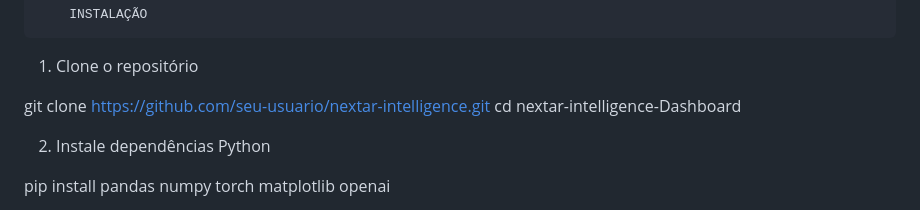
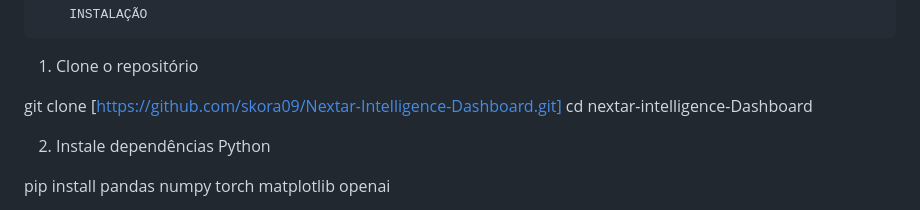
Before and after one commit to skora09/Nextar-Intelligence-Dashboard, a Markdown page: README.md, the part around the change. GitHub-like rendering.

Commit message:
Update README with project overview and installation

```diff
--- a/README.md
+++ b/README.md
@@ -144,7 +144,7 @@ MÉTRICAS EM TEMPO REAL
 
 1) Clone o repositório
 
-git clone [https://github.com/seu-usuario/nextar-intelligence.git](https://github.com/skora09/Nextar-Intelligence-Dashboard)
+git clone [https://github.com/skora09/Nextar-Intelligence-Dashboard.git]
 cd nextar-intelligence-Dashboard
 
 
```
